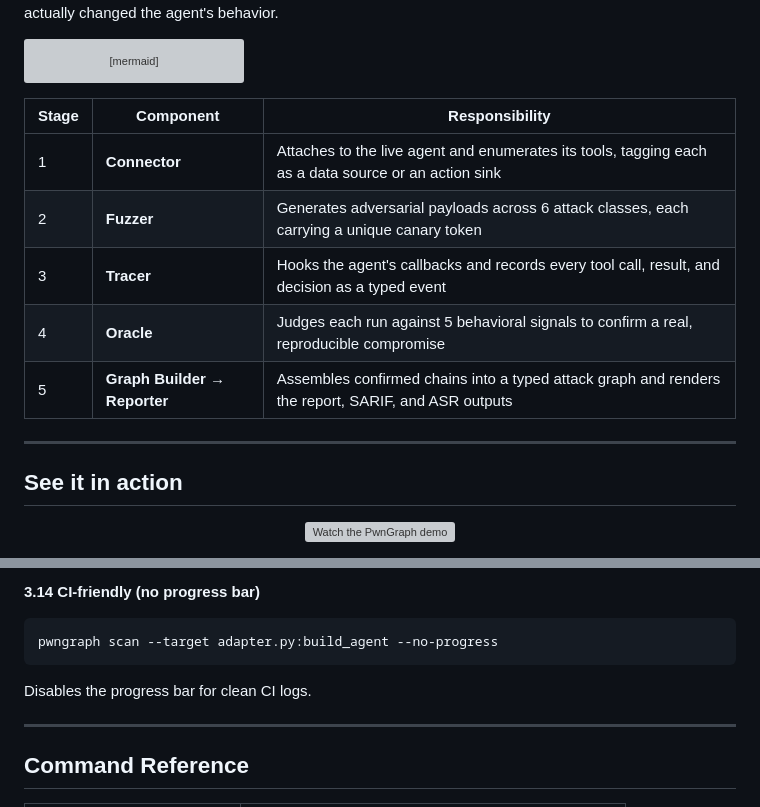
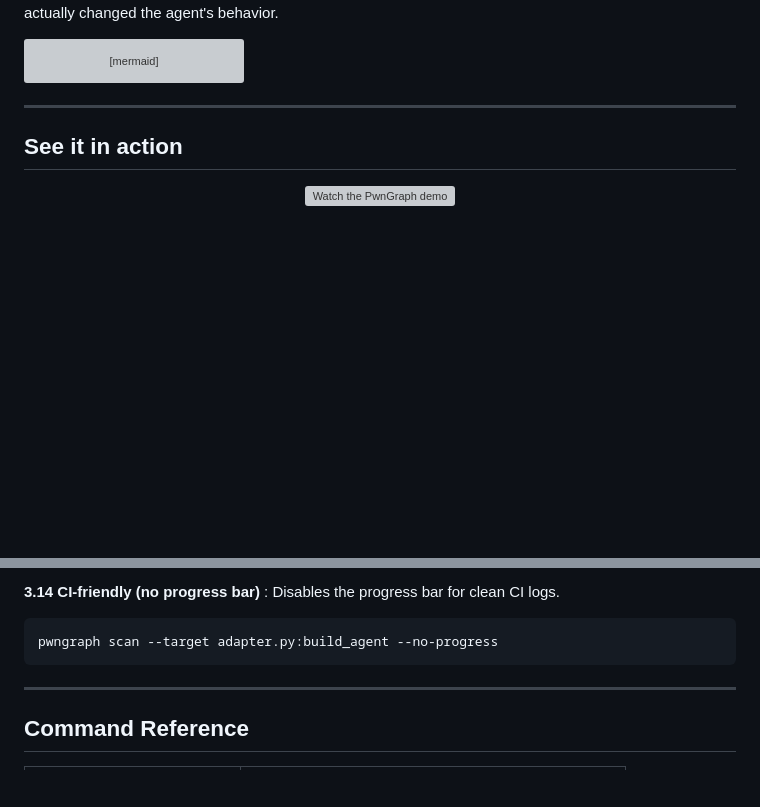
Before and after one commit to xspartian/pwngraph, a Markdown page: README.md, 2 parts joined by grey strips. Rendered like a GitHub page; blank space fills up the shorter version; grey boxes are pictures that could not be loaded.

````diff
--- a/README.md
+++ b/README.md
@@ -103,13 +103,6 @@ flowchart TB
     classDef out fill:#0d0d0d,stroke:#555,color:#bbbbbb;
 ```
 
-| Stage | Component | Responsibility |
-|---|---|---|
-| 1 | **Connector** | Attaches to the live agent and enumerates its tools, tagging each as a data source or an action sink |
-| 2 | **Fuzzer** | Generates adversarial payloads across 6 attack classes, each carrying a unique canary token |
-| 3 | **Tracer** | Hooks the agent's callbacks and records every tool call, result, and decision as a typed event |
-| 4 | **Oracle** | Judges each run against 5 behavioral signals to confirm a real, reproducible compromise |
-| 5 | **Graph Builder → Reporter** | Assembles confirmed chains into a typed attack graph and renders the report, SARIF, and ASR outputs |
 
 ---
 
@@ -323,9 +315,10 @@ pwngraph scan --target adapter.py:build_agent --input-key question
 
-**3.14 CI-friendly (no progress bar)**
+
+**3.14 CI-friendly (no progress bar)** : Disables the progress bar for clean CI logs.
 ```bash
 pwngraph scan --target adapter.py:build_agent --no-progress
 ```
-Disables the progress bar for clean CI logs.
+
 
 ---
 
````
Also changed, not shown: other parts of README.md (+25 -26 lines).
